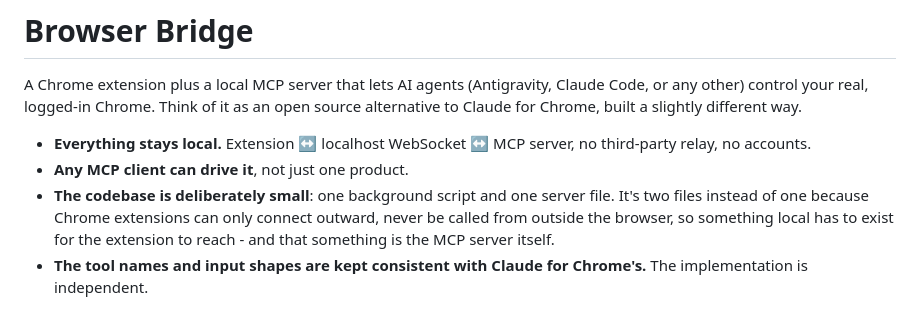
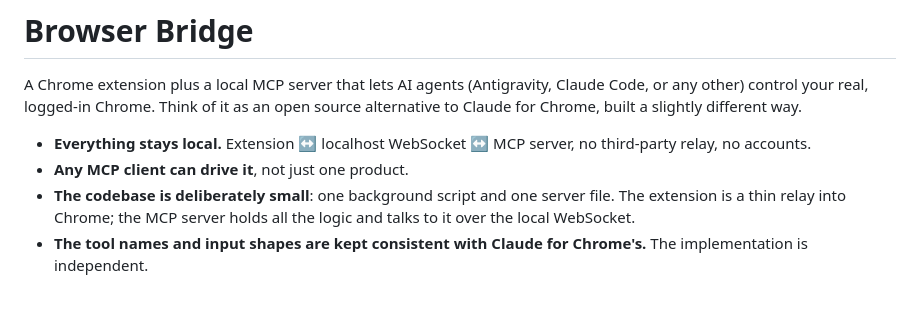
Before and after one commit to ykdojo/browser-bridge, a Markdown page: README.md, the part around the change. GitHub-like rendering.

Commit message:
Simplify two-files bullet

```diff
--- a/README.md
+++ b/README.md
@@ -4,7 +4,7 @@ A Chrome extension plus a local MCP server that lets AI agents (Antigravity, Cla
 
 - **Everything stays local.** Extension ↔ localhost WebSocket ↔ MCP server, no third-party relay, no accounts.
 - **Any MCP client can drive it**, not just one product.
-- **The codebase is deliberately small**: one background script and one server file. It's two files instead of one because Chrome extensions can only connect outward, never be called from outside the browser, so something local has to exist for the extension to reach - and that something is the MCP server itself.
+- **The codebase is deliberately small**: one background script and one server file. The extension is a thin relay into Chrome; the MCP server holds all the logic and talks to it over the local WebSocket.
 - **The tool names and input shapes are kept consistent with Claude for Chrome's.** The implementation is independent.
 
 Tools that are features of the Claude product rather than browser primitives are left out: image/file upload, GIF recording, plan approval, shortcuts, window resizing. Also not replicated yet: Claude for Chrome's guardrails (site permissions, blocked categories, confirmation prompts) - see Known gaps.
```
